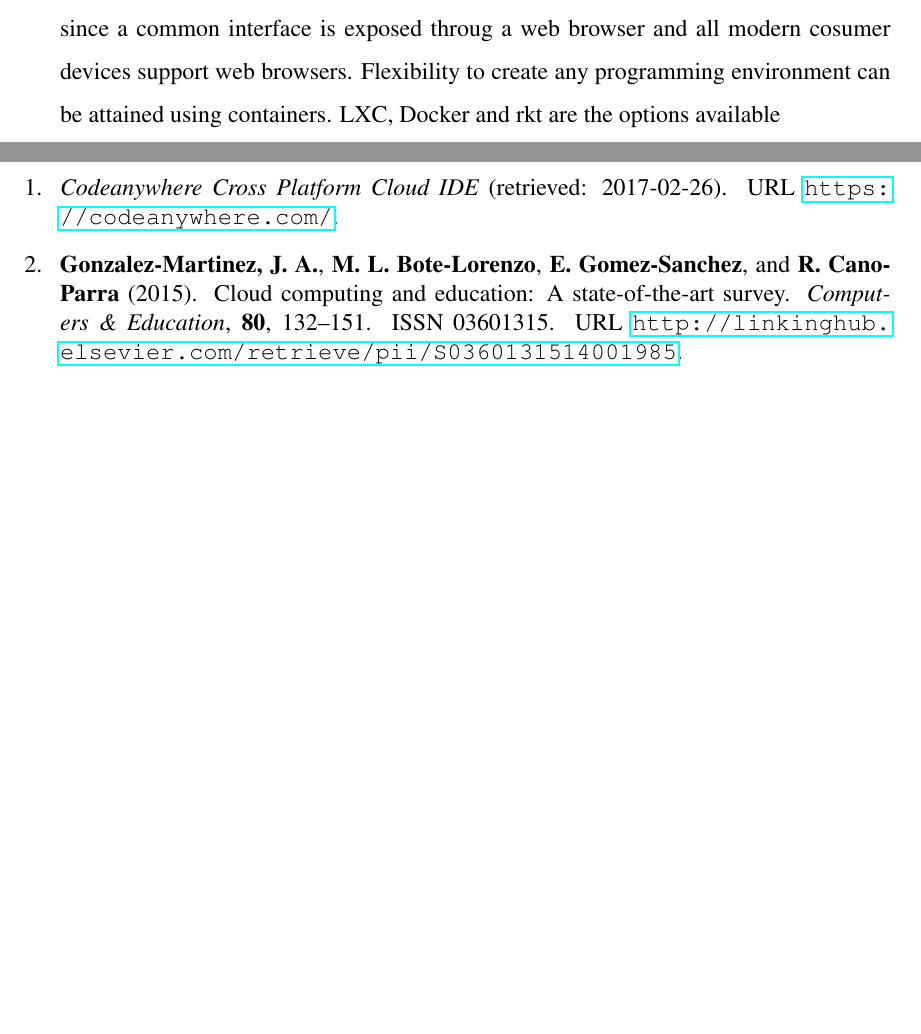
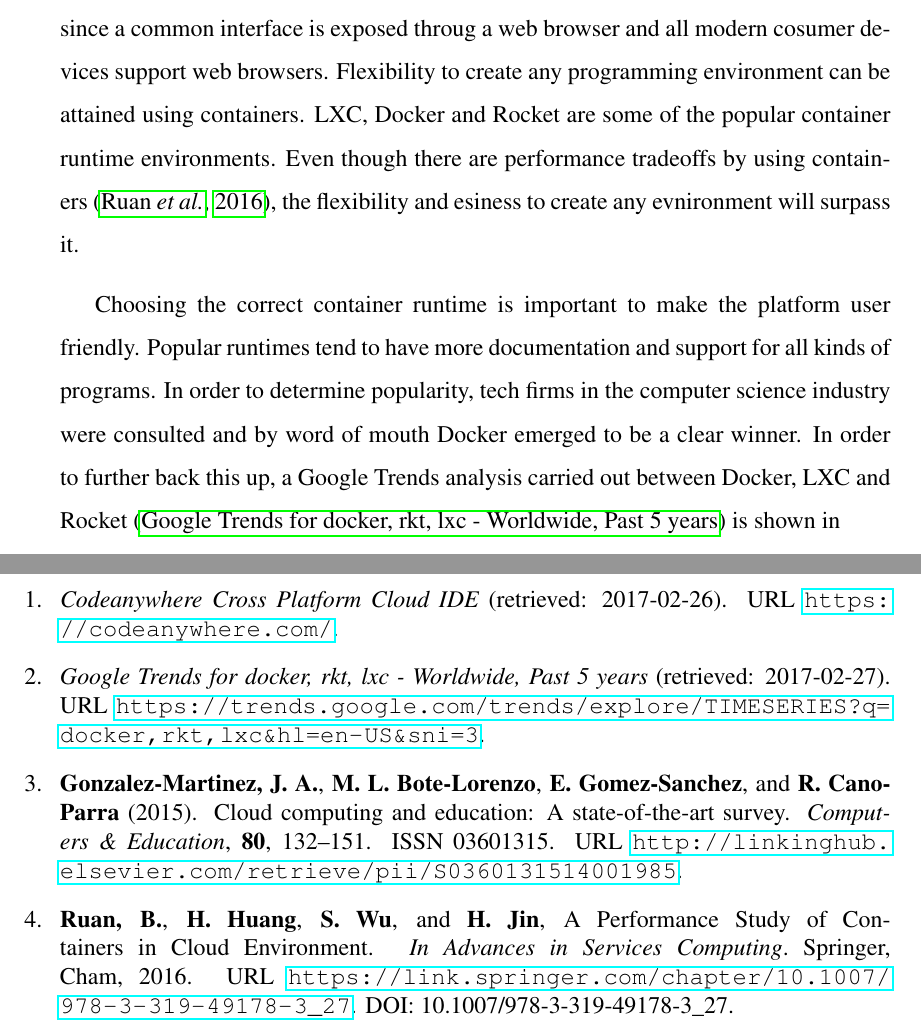
Before and after one commit to CodeAway/platform, a LaTeX thesis (report/thesis.tex): two parts of pages 13 and 16 of 17, joined at a grey line, cut so that both start at the same text, the shorter picture padded with empty space. Compiled offline with pdfLaTeX.

Commit message:
txs auto checkin

```diff
--- a/report/thesis.tex
+++ b/report/thesis.tex
@@ -177,7 +177,12 @@ Each user's code should be secure and isolated. Unauthorized access should be pr
 \chapter{EVALUATION METHODOLOGY}
 %Includes how the student intends to tackle the problem, avenues for investigation, possible milestones, options for different architectures, etc. [3-4 pages]
 
-A web application is best served for the purpose, since the only requirement is a web browser and internet connection. This will very well serve the usability requirement since a common interface is exposed throug a web browser and all modern cosumer devices support web browsers. Flexibility to create any programming environment can be attained using containers. LXC, Docker and rkt are the options available
+A web application is best served for the purpose, since the only requirement is a web browser and internet connection. This will very well serve the usability requirement since a common interface is exposed throug a web browser and all modern cosumer devices support web browsers. Flexibility to create any programming environment can be attained using containers. LXC, Docker and Rocket are some of the popular container runtime environments. Even though there are performance tradeoffs by using containers \citep{ruan_performance_2016}, the flexibility and esiness to create any evnironment will surpass it.
+
+
+Choosing the correct container runtime is important to make the platform user friendly. Popular runtimes tend to have more documentation and support for all kinds of programs. In order to determine popularity, tech firms in the computer science industry were consulted and by word of mouth Docker emerged to be a clear winner. In order to further back this up, a Google Trends analysis carried out between Docker, LXC and Rocket \citep{google_trends_docker_lxc_rkt} is shown in
+
+
 
 \chapter{RESULTS}
 (i) progress made, (ii) results, (iii) sample code, (iv) refinement of the problem statement, and (v) potential work outline for the next 2-3 months. This will count for 25% of the final grade.
```
